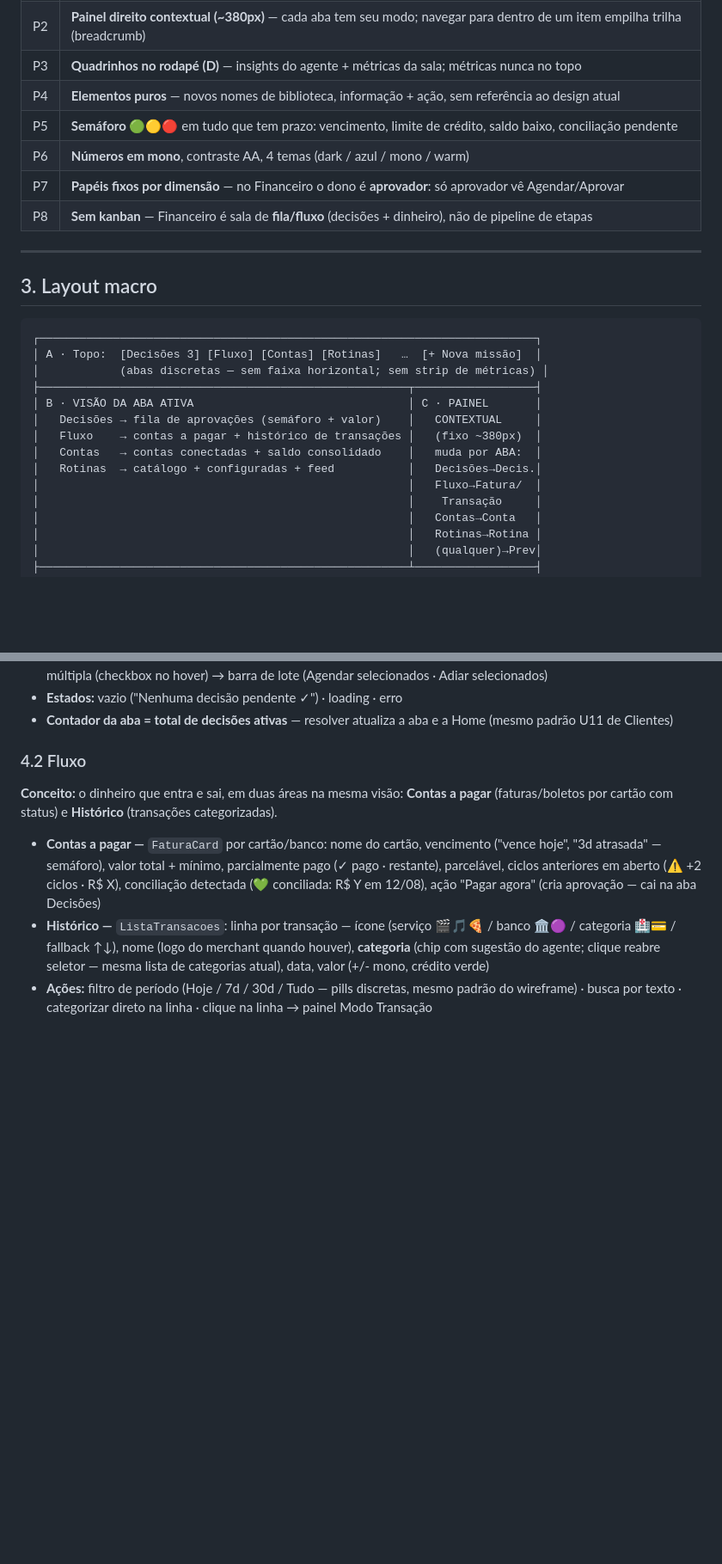
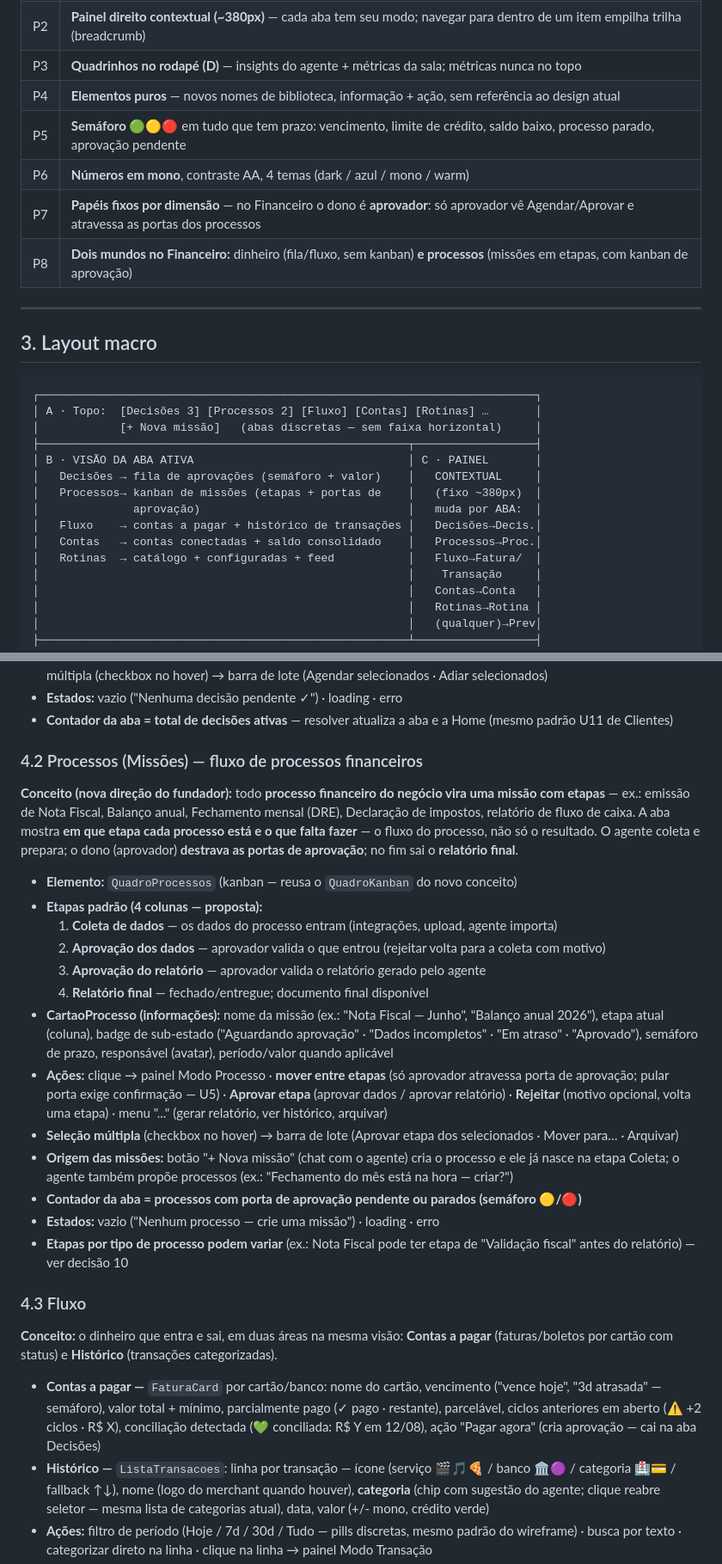
Before and after one commit to CidLucas/projetos, a Markdown page: plataforma-blu/requisitos/proposta-financeiro.md, 2 parts joined by grey strips. Shown at 86% size. GitHub-like rendering; blank space fills up the shorter version.

````diff
--- a/plataforma-blu/requisitos/proposta-financeiro.md
+++ b/plataforma-blu/requisitos/proposta-financeiro.md
@@ -24,10 +24,10 @@ O agente financeiro continua no centro — analisa transações, categoriza, con
 | P2 | **Painel direito contextual (~380px)** — cada aba tem seu modo; navegar para dentro de um item empilha trilha (breadcrumb) |
 | P3 | **Quadrinhos no rodapé (D)** — insights do agente + métricas da sala; métricas nunca no topo |
 | P4 | **Elementos puros** — novos nomes de biblioteca, informação + ação, sem referência ao design atual |
-| P5 | **Semáforo 🟢🟡🔴** em tudo que tem prazo: vencimento, limite de crédito, saldo baixo, conciliação pendente |
+| P5 | **Semáforo 🟢🟡🔴** em tudo que tem prazo: vencimento, limite de crédito, saldo baixo, processo parado, aprovação pendente |
 | P6 | **Números em mono**, contraste AA, 4 temas (dark / azul / mono / warm) |
-| P7 | **Papéis fixos por dimensão** — no Financeiro o dono é **aprovador**: só aprovador vê Agendar/Aprovar |
-| P8 | **Sem kanban** — Financeiro é sala de **fila/fluxo** (decisões + dinheiro), não de pipeline de etapas |
+| P7 | **Papéis fixos por dimensão** — no Financeiro o dono é **aprovador**: só aprovador vê Agendar/Aprovar e atravessa as portas dos processos |
+| P8 | **Dois mundos no Financeiro:** dinheiro (fila/fluxo, sem kanban) **e processos** (missões em etapas, com kanban de aprovação) |
 
 ---
 
@@ -35,15 +35,16 @@ O agente financeiro continua no centro — analisa transações, categoriza, con
 
 ```
 ┌──────────────────────────────────────────────────────────────────────────┐
-│ A · Topo:  [Decisões 3] [Fluxo] [Contas] [Rotinas]   …  [+ Nova missão]  │
-│            (abas discretas — sem faixa horizontal; sem strip de métricas) │
+│ A · Topo:  [Decisões 3] [Processos 2] [Fluxo] [Contas] [Rotinas] …       │
+│            [+ Nova missão]   (abas discretas — sem faixa horizontal)     │
 ├───────────────────────────────────────────────────────┬──────────────────┤
 │ B · VISÃO DA ABA ATIVA                                │ C · PAINEL       │
 │   Decisões → fila de aprovações (semáforo + valor)    │   CONTEXTUAL     │
-│   Fluxo    → contas a pagar + histórico de transações │   (fixo ~380px)  │
-│   Contas   → contas conectadas + saldo consolidado    │   muda por ABA:  │
-│   Rotinas  → catálogo + configuradas + feed           │   Decisões→Decis.│
-│                                                       │   Fluxo→Fatura/  │
+│   Processos→ kanban de missões (etapas + portas de    │   (fixo ~380px)  │
+│              aprovação)                               │   muda por ABA:  │
+│   Fluxo    → contas a pagar + histórico de transações │   Decisões→Decis.│
+│   Contas   → contas conectadas + saldo consolidado    │   Processos→Proc.│
+│   Rotinas  → catálogo + configuradas + feed           │   Fluxo→Fatura/  │
 │                                                       │    Transação     │
 │                                                       │   Contas→Conta   │
 │                                                       │   Rotinas→Rotina │
@@ -67,7 +68,25 @@ O agente financeiro continua no centro — analisa transações, categoriza, con
 - **Estados:** vazio ("Nenhuma decisão pendente ✓") · loading · erro
 - **Contador da aba = total de decisões ativas** — resolver atualiza a aba e a Home (mesmo padrão U11 de Clientes)
 
-### 4.2 Fluxo
+### 4.2 Processos (Missões) — fluxo de processos financeiros
+
+**Conceito (nova direção do fundador):** todo **processo financeiro do negócio vira uma missão com etapas** — ex.: emissão de Nota Fiscal, Balanço anual, Fechamento mensal (DRE), Declaração de impostos, relatório de fluxo de caixa. A aba mostra **em que etapa cada processo está e o que falta fazer** — o fluxo do processo, não só o resultado. O agente coleta e prepara; o dono (aprovador) **destrava as portas de aprovação**; no fim sai o **relatório final**.
+
+- **Elemento:** `QuadroProcessos` (kanban — reusa o `QuadroKanban` do novo conceito)
+- **Etapas padrão (4 colunas — proposta):**
+  1. **Coleta de dados** — os dados do processo entram (integrações, upload, agente importa)
+  2. **Aprovação dos dados** — aprovador valida o que entrou (rejeitar volta para a coleta com motivo)
+  3. **Aprovação do relatório** — aprovador valida o relatório gerado pelo agente
+  4. **Relatório final** — fechado/entregue; documento final disponível
+- **CartaoProcesso (informações):** nome da missão (ex.: "Nota Fiscal — Junho", "Balanço anual 2026"), etapa atual (coluna), badge de sub-estado ("Aguardando aprovação" · "Dados incompletos" · "Em atraso" · "Aprovado"), semáforo de prazo, responsável (avatar), período/valor quando aplicável
+- **Ações:** clique → painel Modo Processo · **mover entre etapas** (só aprovador atravessa porta de aprovação; pular porta exige confirmação — U5) · **Aprovar etapa** (aprovar dados / aprovar relatório) · **Rejeitar** (motivo opcional, volta uma etapa) · menu "..." (gerar relatório, ver histórico, arquivar)
+- **Seleção múltipla** (checkbox no hover) → barra de lote (Aprovar etapa dos selecionados · Mover para… · Arquivar)
+- **Origem das missões:** botão "+ Nova missão" (chat com o agente) cria o processo e ele já nasce na etapa Coleta; o agente também propõe processos (ex.: "Fechamento do mês está na hora — criar?")
+- **Contador da aba = processos com porta de aprovação pendente ou parados (semáforo 🟡/🔴)**
+- **Estados:** vazio ("Nenhum processo — crie uma missão") · loading · erro
+- **Etapas por tipo de processo podem variar** (ex.: Nota Fiscal pode ter etapa de "Validação fiscal" antes do relatório) — ver decisão 10
+
+### 4.3 Fluxo
 
 **Conceito:** o dinheiro que entra e sai, em duas áreas na mesma visão: **Contas a pagar** (faturas/boletos por cartão com status) e **Histórico** (transações categorizadas).
 
````
Also changed, not shown: other parts of plataforma-blu/requisitos/proposta-financeiro.md (+22 -20 lines).
